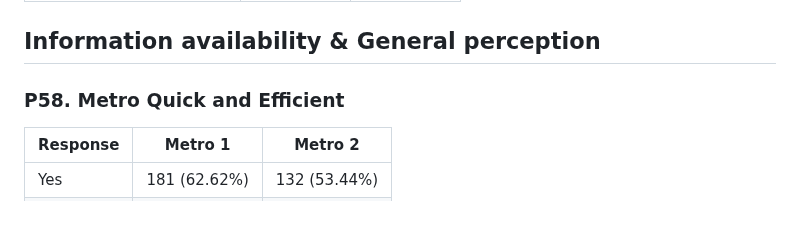
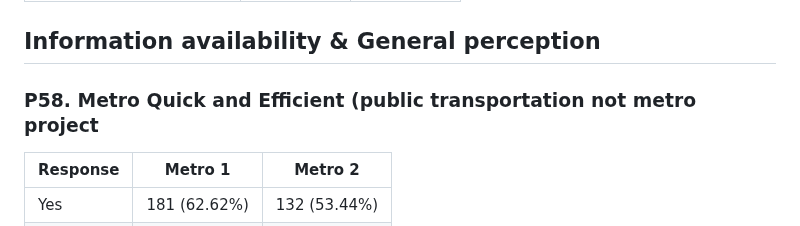
Before and after one commit to MUSA-Zhanchao/explortary-metro, a Markdown page: Results.md, the part around the change. GitHub-like rendering.

```diff
--- a/Results.md
+++ b/Results.md
@@ -99,7 +99,7 @@ The Results section presents a comparative overview of demographic profiles, tra
 
 ## Information availability & General perception
 
-### P58. Metro Quick and Efficient
+### P58. Metro Quick and Efficient (public transportation not metro project
 | Response | Metro 1         | Metro 2         |
 | -------- | --------------- | --------------- |
 | Yes      | 181 (62.62%)    | 132 (53.44%)    |
```
